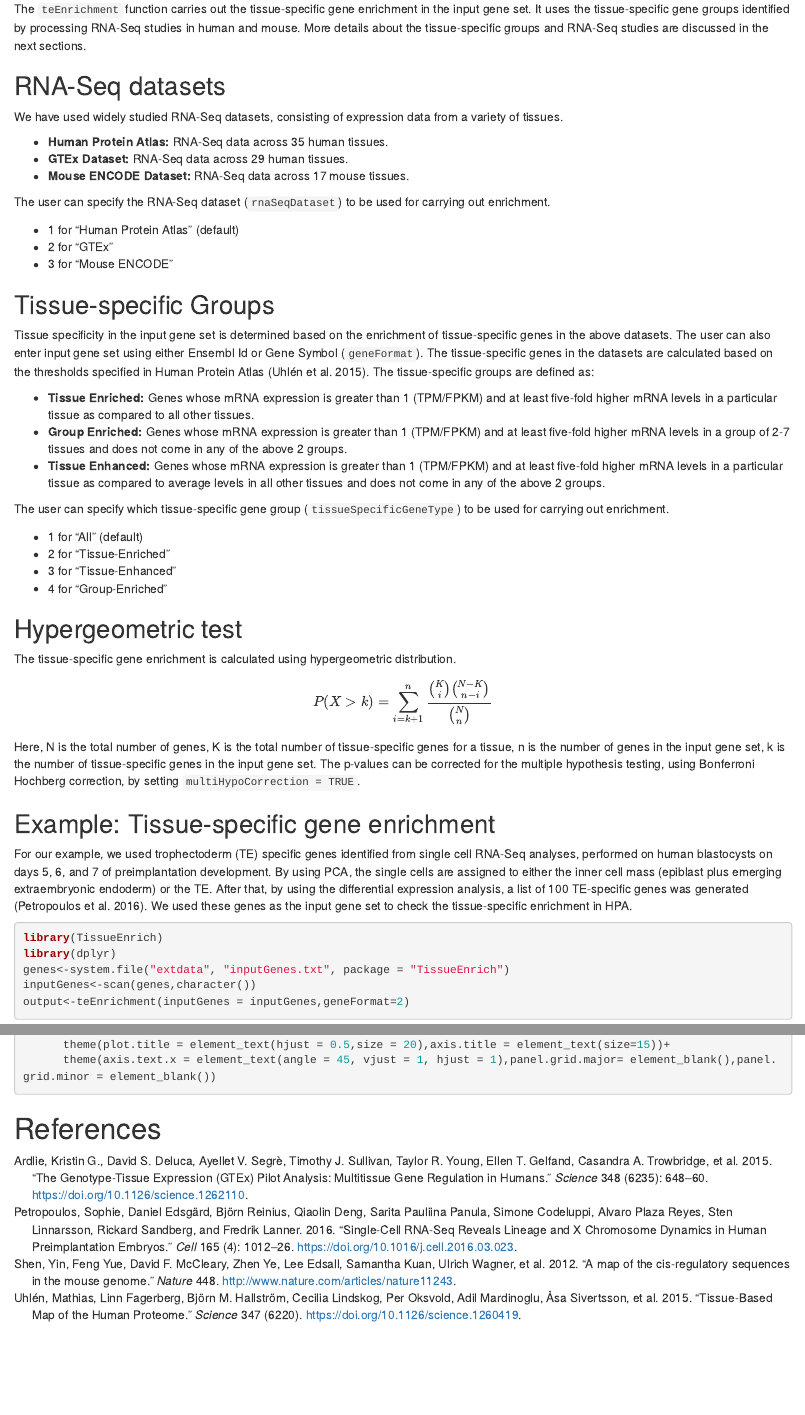
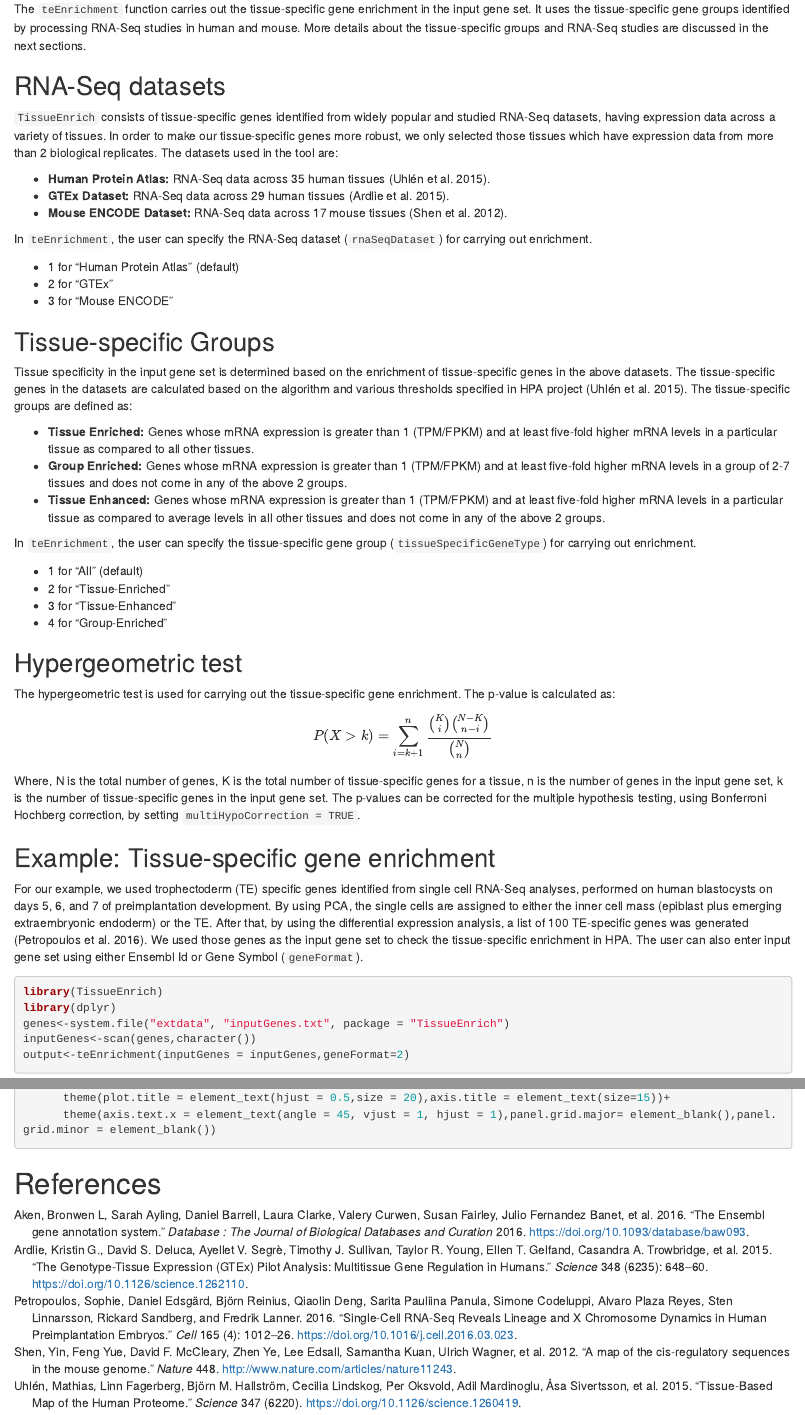
Before and after one commit to Tuteja-Lab/TissueEnrich, an R Markdown document (TissueEnrich/vignettes/TissueEnrich.Rmd): the page in a window 1100 px wide, from 960 px down, and a second part further down, joined at a grey line. Rendered offline with R 4.5, knitr and Pandoc, with nearby package versions; some code elsewhere in the file could not run offline.

Commit message:
Updated Vignette

````diff
--- a/TissueEnrich/vignettes/TissueEnrich.Rmd
+++ b/TissueEnrich/vignettes/TissueEnrich.Rmd
@@ -63,26 +63,26 @@ Please **do not** email your questions directly to the package authors.
 The `teEnrichment` function carries out the tissue-specific gene enrichment in the input gene set. It uses the tissue-specific gene groups identified by processing RNA-Seq studies in human and mouse. More details about the tissue-specific groups and RNA-Seq studies are discussed in the next sections.
 
 ## RNA-Seq datasets
-We have used widely studied RNA-Seq datasets, consisting of expression data from a variety of tissues.
+`TissueEnrich` consists of tissue-specific genes identified from widely popular and studied RNA-Seq datasets, having expression data across a variety of tissues. In order to make our tissue-specific genes more robust, we only selected those tissues which have expression data from more than 2 biological replicates. The datasets used in the tool are:
 
-* **Human Protein Atlas:** RNA-Seq data across 35 human tissues.
-* **GTEx Dataset:** RNA-Seq data across 29 human tissues.
-* **Mouse ENCODE Dataset:** RNA-Seq data across 17 mouse tissues.
+* **Human Protein Atlas:** RNA-Seq data across 35 human tissues [@HPA2015].
+* **GTEx Dataset:** RNA-Seq data across 29 human tissues [@GTEx2015].
+* **Mouse ENCODE Dataset:** RNA-Seq data across 17 mouse tissues [@ENCODE2012].
 
-The user can specify the RNA-Seq dataset (`rnaSeqDataset`) to be used for carrying out enrichment.
+In `teEnrichment`, the user can specify the RNA-Seq dataset (`rnaSeqDataset`) for carrying out enrichment.
 
 * 1 for "Human Protein Atlas" (default)
 * 2 for "GTEx"
 * 3 for "Mouse ENCODE"
 
 ## Tissue-specific Groups
-Tissue specificity in the input gene set is determined based on the enrichment of tissue-specific genes in the above datasets. The user can also enter input gene set using either Ensembl Id or Gene Symbol (`geneFormat`). The tissue-specific genes in the datasets are calculated based on the thresholds specified in Human Protein Atlas [@HPA2015]. The tissue-specific groups are defined as:
+Tissue specificity in the input gene set is determined based on the enrichment of tissue-specific genes in the above datasets. The tissue-specific genes in the datasets are calculated based on the algorithm and various thresholds specified in HPA project [@HPA2015]. The tissue-specific groups are defined as:
 
 * **Tissue Enriched:** Genes whose mRNA expression is greater than 1 (TPM/FPKM) and at least five-fold higher mRNA levels in a particular tissue as compared to all other tissues.
 * **Group Enriched:** Genes whose mRNA expression is greater than 1 (TPM/FPKM) and at least five-fold higher mRNA levels in a group of 2-7 tissues and does not come in any of the above 2 groups.
 * **Tissue Enhanced:** Genes whose mRNA expression is greater than 1 (TPM/FPKM) and at least five-fold higher mRNA levels in a particular tissue as compared to average levels in all other tissues and does not come in any of the above 2 groups.
 
-The user can specify which tissue-specific gene group (`tissueSpecificGeneType`) to be used for carrying out enrichment.
+In `teEnrichment`, the user can specify the tissue-specific gene group (`tissueSpecificGeneType`) for carrying out enrichment.
 
 * 1 for "All" (default)
 * 2 for "Tissue-Enriched"
@@ -90,13 +90,13 @@ The user can specify which tissue-specific gene group (`tissueSpecificGeneType`)
 * 4 for "Group-Enriched"
 
 ## Hypergeometric test
-The tissue-specific gene enrichment is calculated using hypergeometric distribution.
+The hypergeometric test is used for carrying out the tissue-specific gene enrichment. The p-value is calculated as:
 
 $$ P(X \gt k) = \sum\limits_{i=k+1}^n \frac{{{K}\choose{i}} {{N-K}\choose{n-i}}}{{{N}\choose{n}}} $$
-Here, N is the total number of genes, K is the total number of tissue-specific genes for a tissue, n is the number of genes in the input gene set, k is the number of tissue-specific genes in the input gene set. The p-values can be corrected for the multiple hypothesis testing, using Bonferroni Hochberg correction, by setting `multiHypoCorrection = TRUE`.
+Where, N is the total number of genes, K is the total number of tissue-specific genes for a tissue, n is the number of genes in the input gene set, k is the number of tissue-specific genes in the input gene set. The p-values can be corrected for the multiple hypothesis testing, using Bonferroni Hochberg correction, by setting `multiHypoCorrection = TRUE`.
 
 ## Example: Tissue-specific gene enrichment
-For our example, we used trophectoderm (TE) specific genes identified from single cell RNA-Seq analyses, performed on human blastocysts on days 5, 6, and 7 of preimplantation development. By using PCA, the single cells are assigned to either the inner cell mass (epiblast plus emerging extraembryonic endoderm) or the TE. After that, by using the differential expression analysis, a list of 100 TE-specific genes was generated [@Petropoulos2016]. We used these genes as the input gene set to check the tissue-specific enrichment in HPA.
+For our example, we used trophectoderm (TE) specific genes identified from single cell RNA-Seq analyses, performed on human blastocysts on days 5, 6, and 7 of preimplantation development. By using PCA, the single cells are assigned to either the inner cell mass (epiblast plus emerging extraembryonic endoderm) or the TE. After that, by using the differential expression analysis, a list of 100 TE-specific genes was generated [@Petropoulos2016]. We used those genes as the input gene set to check the tissue-specific enrichment in HPA. The user can also enter input gene set using either Ensembl Id or Gene Symbol (`geneFormat`).
 
 ```{r eval=TRUE}
 library(TissueEnrich)
--- a/TissueEnrich/vignettes/library.bib
+++ b/TissueEnrich/vignettes/library.bib
@@ -56,3 +56,17 @@ url = {http://www.ncbi.nlm.nih.gov/pubmed/27062923 http://www.pubmedcentral.nih.
 volume = {165},
 year = {2016}
 }
+
+@article{Aken2016,
+abstract = {The Ensembl gene annotation system has been used to annotate over 70 different vertebrate species across a wide range of genome projects. Furthermore, it generates the automatic alignment-based annotation for the human and mouse GENCODE gene sets. The system is based on the alignment of biological sequences, including cDNAs, proteins and RNA-seq reads, to the target genome in order to construct candidate transcript models. Careful assessment and filtering of these candidate transcripts ultimately leads to the final gene set, which is made available on the Ensembl website. Here, we describe the annotation process in detail.Database URL: http://www.ensembl.org/index.html.},
+author = {Aken, Bronwen L and Ayling, Sarah and Barrell, Daniel and Clarke, Laura and Curwen, Valery and Fairley, Susan and {Fernandez Banet}, Julio and Billis, Konstantinos and {Garc{\'{i}}a Gir{\'{o}}n}, Carlos and Hourlier, Thibaut and Howe, Kevin and K{\"{a}}h{\"{a}}ri, Andreas and Kokocinski, Felix and Martin, Fergal J and Murphy, Daniel N and Nag, Rishi and Ruffier, Magali and Schuster, Michael and Tang, Y Amy and Vogel, Jan-Hinnerk and White, Simon and Zadissa, Amonida and Flicek, Paul and Searle, Stephen M J},
+doi = {10.1093/database/baw093},
+issn = {1758-0463},
+journal = {Database : the journal of biological databases and curation},
+pmid = {27337980},
+publisher = {Oxford University Press},
+title = {{The Ensembl gene annotation system.}},
+url = {http://www.ncbi.nlm.nih.gov/pubmed/27337980 http://www.pubmedcentral.nih.gov/articlerender.fcgi?artid=PMC4919035},
+volume = {2016},
+year = {2016}
+}
````
Also changed, not shown: TissueEnrich/vignettes/TissueEnrich.Rmd (24 more changed lines).
